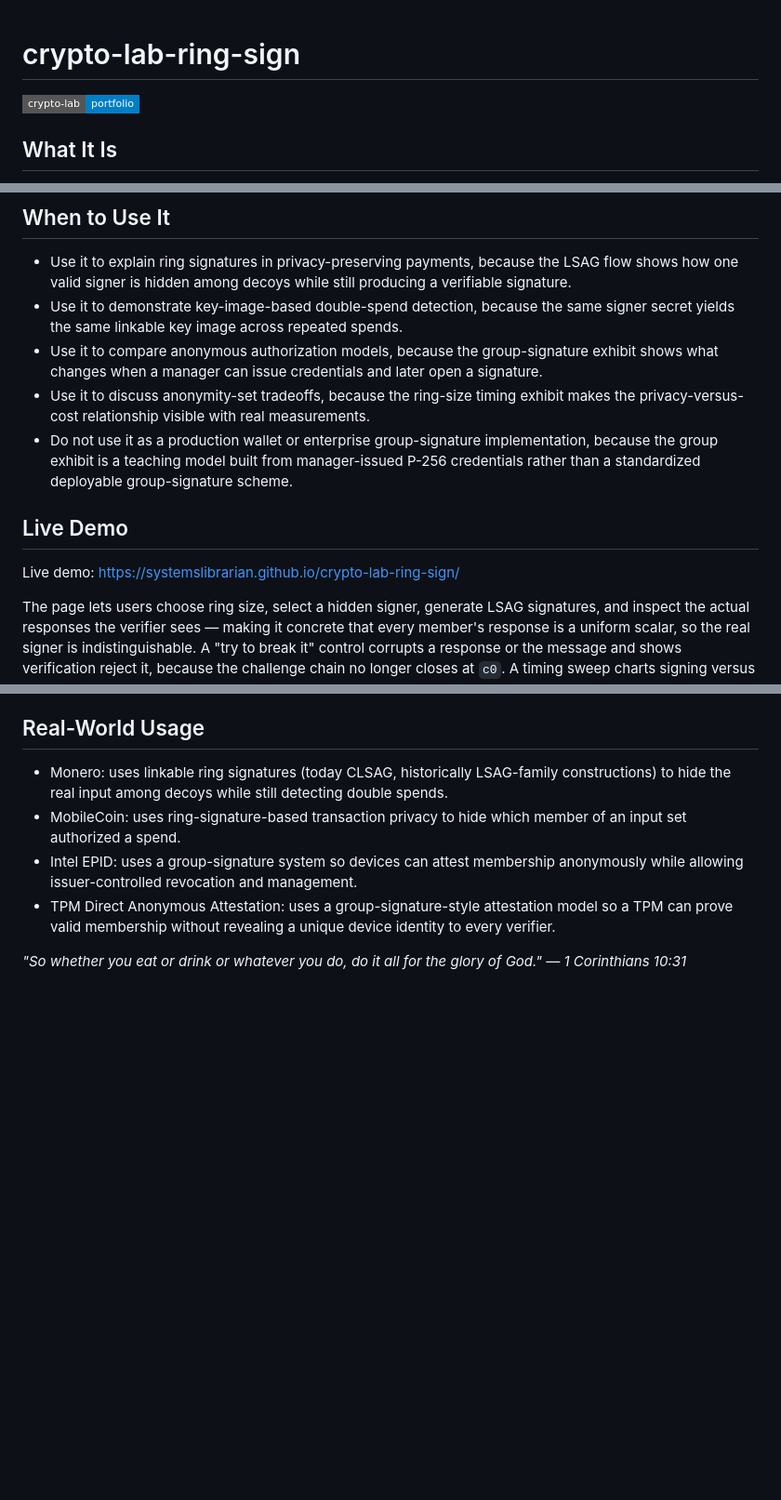
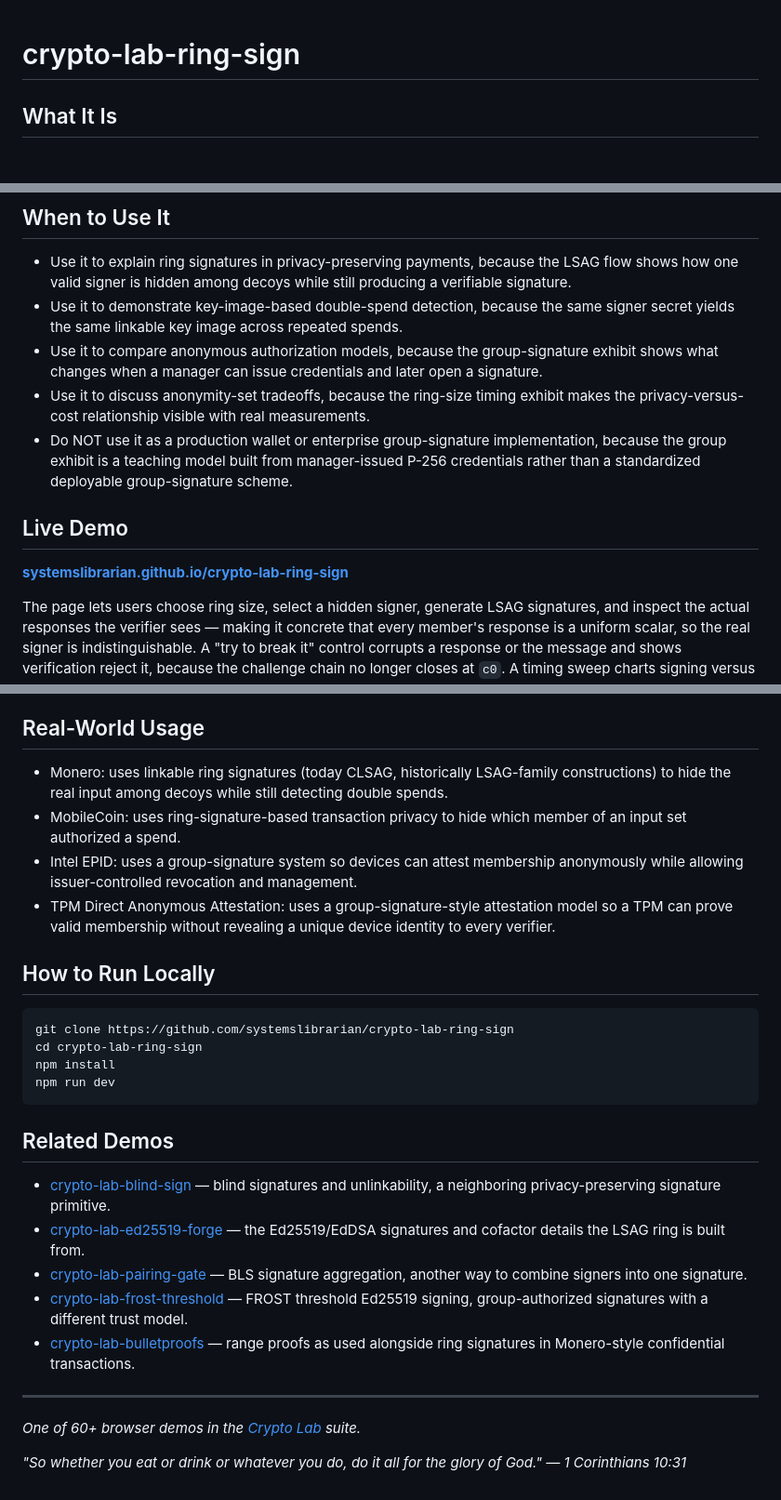
Before and after one commit to systemslibrarian/crypto-lab-ring-sign, a Markdown page: README.md, 3 parts joined by grey strips. Shown at 93% size. GitHub-like rendering; badges without logos; blank space fills up the shorter version.

Commit message:
docs: normalize README to canonical crypto-lab template + Related Demos
Uniform sections (What It Is / When to Use It / Live Demo / What Can Go Wrong /
Real-World Usage / How to Run Locally / Related Demos), standardized live-demo
link and footer, cross-links to sibling demos. Existing prose preserved.

Co-Authored-By: Claude Opus 4.8 (1M context) <noreply@anthropic.com>

````diff
--- a/README.md
+++ b/README.md
@@ -1,6 +1,4 @@
 # crypto-lab-ring-sign
-
-[![crypto-lab portfolio](https://img.shields.io/badge/crypto--lab-portfolio-blue?style=flat-square)](https://systemslibrarian.github.io/crypto-lab/)
 
 ## What It Is
 This demo compares two anonymous-authentication models: LSAG-style ring signatures and manager-issued group signatures. In the code, ring members are built from WebCrypto Ed25519 keys and verified with real Ed25519 curve arithmetic, while the group-signature exhibit uses P-256 ECDSA credentials issued by a manager. The problem being illustrated is how to prove membership in a set without publicly revealing which specific member acted. The security model differs by primitive: ring signatures provide signer ambiguity with linkability through key images, while the group flow adds manager-controlled opening for accountability.
@@ -10,10 +8,11 @@ This demo compares two anonymous-authentication models: LSAG-style ring signatur
 - Use it to demonstrate key-image-based double-spend detection, because the same signer secret yields the same linkable key image across repeated spends.
 - Use it to compare anonymous authorization models, because the group-signature exhibit shows what changes when a manager can issue credentials and later open a signature.
 - Use it to discuss anonymity-set tradeoffs, because the ring-size timing exhibit makes the privacy-versus-cost relationship visible with real measurements.
-- Do not use it as a production wallet or enterprise group-signature implementation, because the group exhibit is a teaching model built from manager-issued P-256 credentials rather than a standardized deployable group-signature scheme.
+- Do NOT use it as a production wallet or enterprise group-signature implementation, because the group exhibit is a teaching model built from manager-issued P-256 credentials rather than a standardized deployable group-signature scheme.
 
 ## Live Demo
-Live demo: https://systemslibrarian.github.io/crypto-lab-ring-sign/
+
+**[systemslibrarian.github.io/crypto-lab-ring-sign](https://systemslibrarian.github.io/crypto-lab-ring-sign/)**
 
 The page lets users choose ring size, select a hidden signer, generate LSAG signatures, and inspect the actual responses the verifier sees — making it concrete that every member's response is a uniform scalar, so the real signer is indistinguishable. A "try to break it" control corrupts a response or the message and shows verification reject it, because the challenge chain no longer closes at `c0`. A timing sweep charts signing versus verification cost across every ring size so the linear privacy-versus-cost tradeoff is visible as a curve. Each exhibit carries a collapsible "how it works" explainer. The group-signature section issues credentials, signs anonymously, and opens through the manager flow, with an explicit note about which anonymity property the teaching model does and does not provide.
 
@@ -30,4 +29,24 @@ The page lets users choose ring size, select a hidden signer, generate LSAG sign
 - Intel EPID: uses a group-signature system so devices can attest membership anonymously while allowing issuer-controlled revocation and management.
 - TPM Direct Anonymous Attestation: uses a group-signature-style attestation model so a TPM can prove valid membership without revealing a unique device identity to every verifier.
 
+## How to Run Locally
+
+```bash
+git clone https://github.com/systemslibrarian/crypto-lab-ring-sign
+cd crypto-lab-ring-sign
+npm install
+npm run dev
+```
+
+## Related Demos
+- [crypto-lab-blind-sign](https://systemslibrarian.github.io/crypto-lab-blind-sign/) — blind signatures and unlinkability, a neighboring privacy-preserving signature primitive.
+- [crypto-lab-ed25519-forge](https://systemslibrarian.github.io/crypto-lab-ed25519-forge/) — the Ed25519/EdDSA signatures and cofactor details the LSAG ring is built from.
+- [crypto-lab-pairing-gate](https://systemslibrarian.github.io/crypto-lab-pairing-gate/) — BLS signature aggregation, another way to combine signers into one signature.
+- [crypto-lab-frost-threshold](https://systemslibrarian.github.io/crypto-lab-frost-threshold/) — FROST threshold Ed25519 signing, group-authorized signatures with a different trust model.
+- [crypto-lab-bulletproofs](https://systemslibrarian.github.io/crypto-lab-bulletproofs/) — range proofs as used alongside ring signatures in Monero-style confidential transactions.
+
+---
+
+*One of 60+ browser demos in the [Crypto Lab](https://crypto-lab.systemslibrarian.dev/) suite.*
+
 *"So whether you eat or drink or whatever you do, do it all for the glory of God." — 1 Corinthians 10:31*
````
